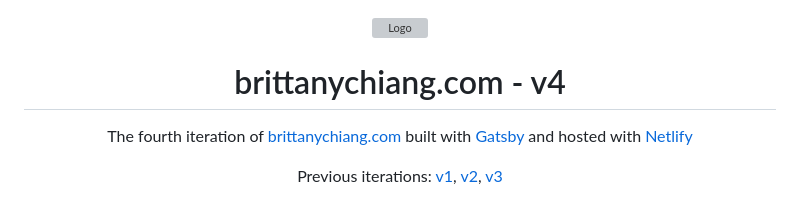
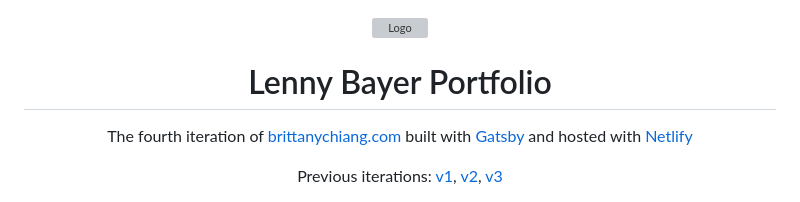
Before and after one commit to lbayer10/Gatsby-Website, a Markdown page: README.md, the part around the change printed below. Rendered like a GitHub page; grey boxes are pictures that could not be loaded.

Commit message:
update: readme

```diff
--- a/README.md
+++ b/README.md
@@ -2,7 +2,7 @@
   <img alt="Logo" src="https://raw.githubusercontent.com/bchiang7/v4/main/src/images/logo.png" width="100" />
 </div>
 <h1 align="center">
-  brittanychiang.com - v4
+  Lenny Bayer Portfolio
 </h1>
 <p align="center">
   The fourth iteration of <a href="https://brittanychiang.com" target="_blank">brittanychiang.com</a> built with <a href="https://www.gatsbyjs.org/" target="_blank">Gatsby</a> and hosted with <a href="https://www.netlify.com/" target="_blank">Netlify</a>
```
Also changed, not shown: other parts of README.md (+1 -1 lines), 2 other files.
